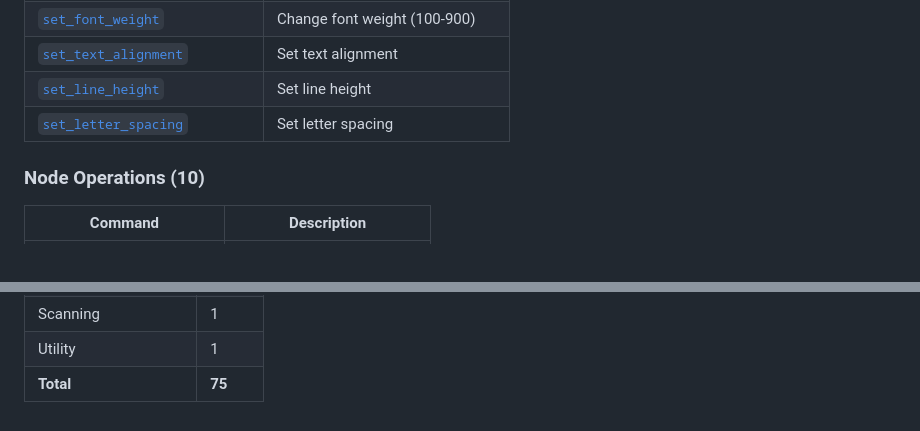
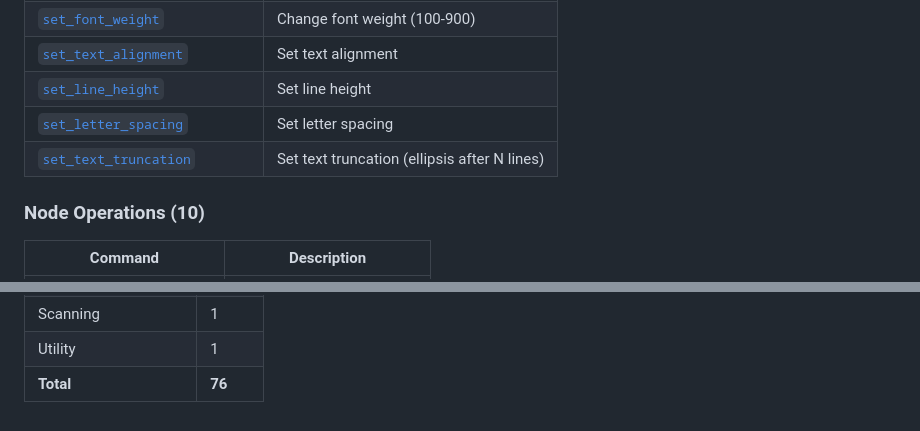
Before and after one commit to ismailsaleekh/figma-mcp-extended, a Markdown page: docs/INDEX.md, 2 parts joined by grey strips. Drawn GitHub-style.

```diff
--- a/docs/INDEX.md
+++ b/docs/INDEX.md
@@ -64,6 +64,7 @@ WebSocket-based API for programmatic access to Figma designs. **75 commands** ac
 | [`set_text_alignment`](commands/04-text.md#set_text_alignment) | Set text alignment |
 | [`set_line_height`](commands/04-text.md#set_line_height) | Set line height |
 | [`set_letter_spacing`](commands/04-text.md#set_letter_spacing) | Set letter spacing |
+| [`set_text_truncation`](commands/04-text.md#set_text_truncation) | Set text truncation (ellipsis after N lines) |
 
 ### Node Operations (10)
 
@@ -175,4 +176,4 @@ WebSocket-based API for programmatic access to Figma designs. **75 commands** ac
 | Extraction & Analysis | 6 |
 | Scanning | 1 |
 | Utility | 1 |
-| **Total** | **75** |
+| **Total** | **76** |
```
Also changed, not shown: other parts of docs/INDEX.md (+3 -3 lines), docs/commands/04-text.md (+27 -0 lines).
